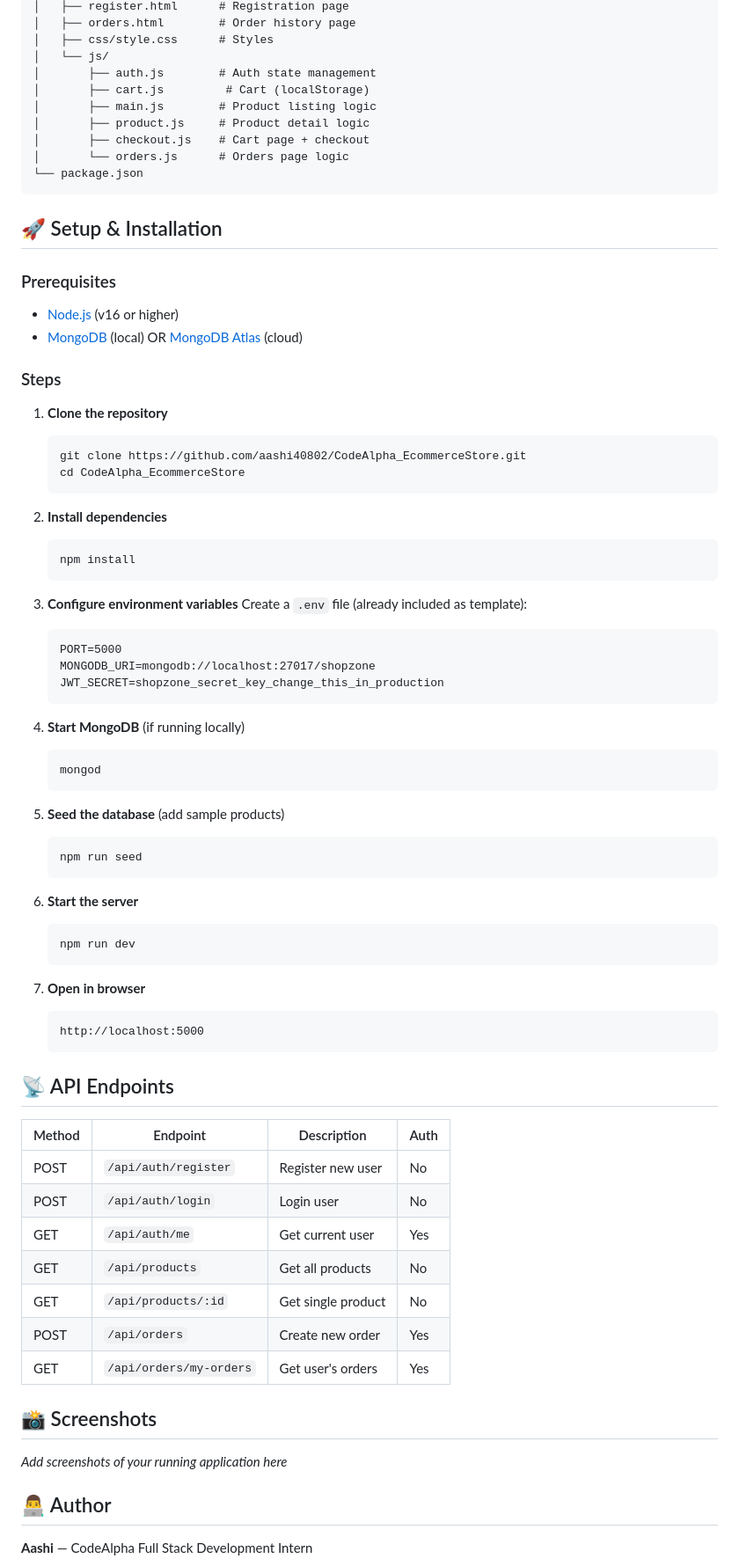
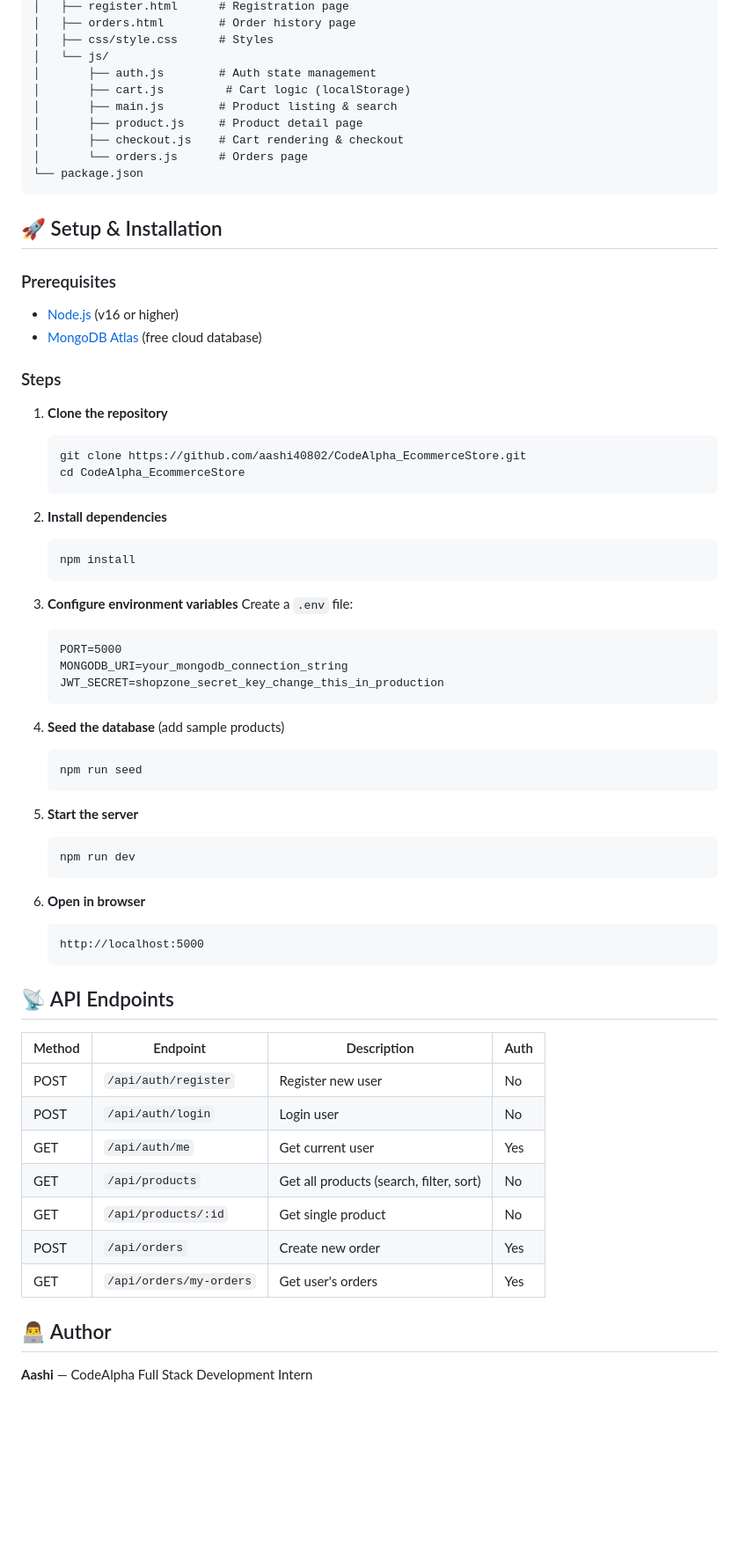
Before and after one commit to aashi40802/CodeAlpha_EcommerceStore, a Markdown page: README.md, the part around the change printed below. Shown: that part at 88% size. Drawn GitHub-style; blank space fills up the shorter version.

````diff
--- a/README.md
+++ b/README.md
@@ -51,11 +66,11 @@ CodeAlpha_EcommerceStore/
 │   ├── css/style.css      # Styles
 │   └── js/
 │       ├── auth.js        # Auth state management
-│       ├── cart.js         # Cart (localStorage)
-│       ├── main.js        # Product listing logic
-│       ├── product.js     # Product detail logic
-│       ├── checkout.js    # Cart page + checkout
-│       └── orders.js      # Orders page logic
+│       ├── cart.js         # Cart logic (localStorage)
+│       ├── main.js        # Product listing & search
+│       ├── product.js     # Product detail page
+│       ├── checkout.js    # Cart rendering & checkout
+│       └── orders.js      # Orders page
 └── package.json
 ```
 
@@ -63,7 +78,7 @@ CodeAlpha_EcommerceStore/
 
 ### Prerequisites
 - [Node.js](https://nodejs.org/) (v16 or higher)
-- [MongoDB](https://www.mongodb.com/try/download/community) (local) OR [MongoDB Atlas](https://www.mongodb.com/atlas) (cloud)
+- [MongoDB Atlas](https://www.mongodb.com/atlas) (free cloud database)
 
 ### Steps
 
@@ -79,29 +94,24 @@ CodeAlpha_EcommerceStore/
    ```
 
 3. **Configure environment variables**
-   Create a `.env` file (already included as template):
+   Create a `.env` file:
    ```
    PORT=5000
-   MONGODB_URI=mongodb://localhost:27017/shopzone
+   MONGODB_URI=your_mongodb_connection_string
    JWT_SECRET=shopzone_secret_key_change_this_in_production
    ```
 
-4. **Start MongoDB** (if running locally)
-   ```bash
-   mongod
-   ```
-
-5. **Seed the database** (add sample products)
+4. **Seed the database** (add sample products)
    ```bash
    npm run seed
    ```
 
-6. **Start the server**
+5. **Start the server**
    ```bash
    npm run dev
    ```
 
-7. **Open in browser**
+6. **Open in browser**
    ```
    http://localhost:5000
    ```
@@ -113,14 +123,10 @@ CodeAlpha_EcommerceStore/
 | POST | `/api/auth/register` | Register new user | No |
 | POST | `/api/auth/login` | Login user | No |
 | GET | `/api/auth/me` | Get current user | Yes |
-| GET | `/api/products` | Get all products | No |
+| GET | `/api/products` | Get all products (search, filter, sort) | No |
 | GET | `/api/products/:id` | Get single product | No |
 | POST | `/api/orders` | Create new order | Yes |
 | GET | `/api/orders/my-orders` | Get user's orders | Yes |
-
-## 📸 Screenshots
-
-*Add screenshots of your running application here*
 
 ## 👨‍💻 Author
 
````
Also changed, not shown: other parts of README.md (+24 -9 lines), screenshots/cart.png (added), screenshots/checkout.png (added), screenshots/product.png (added), 1 other file.
